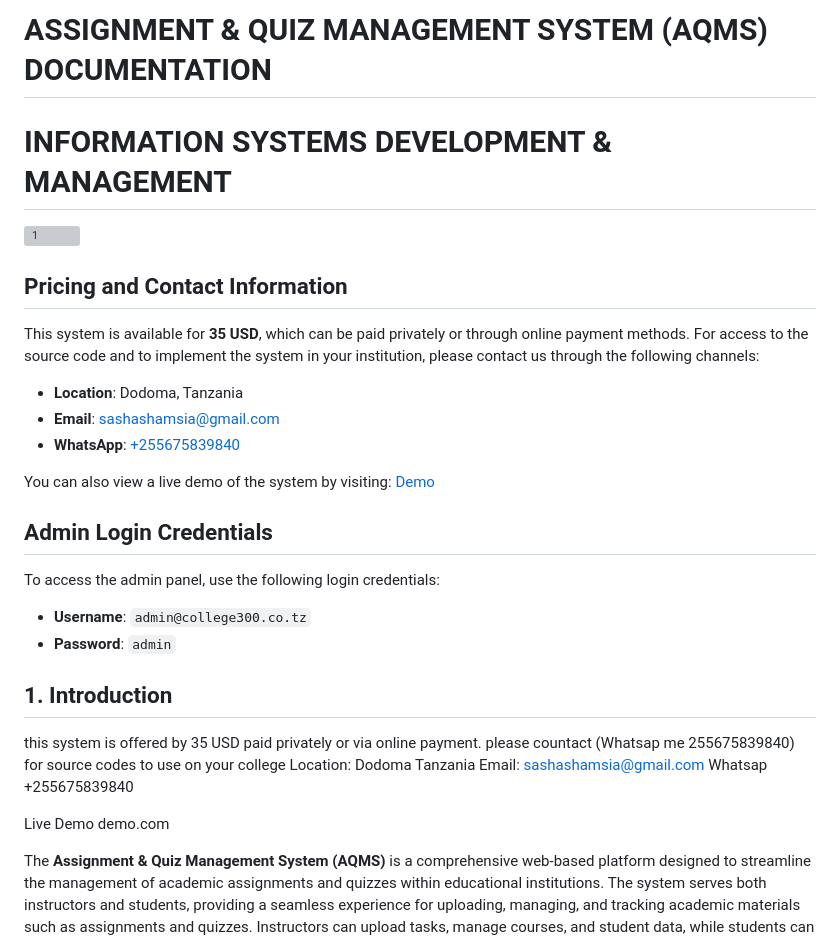
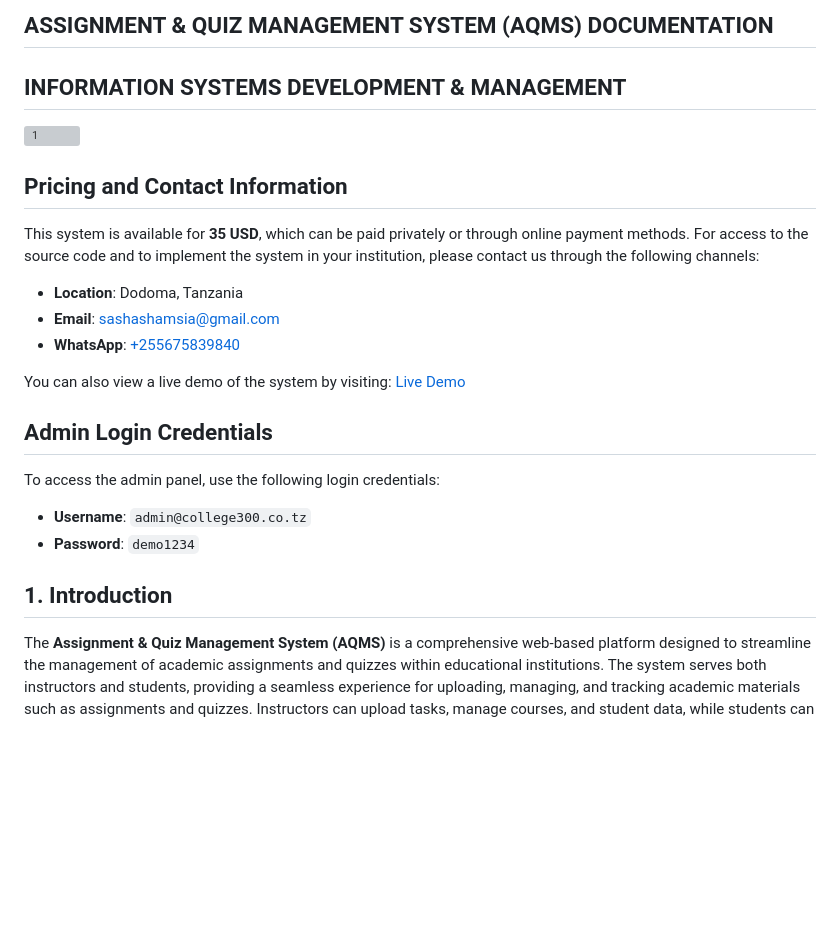
Before and after one commit to shamiraty/Assignment-Quiz-Management-System-AQMS-, a Markdown page: README.md, the part around the change. Drawn GitHub-style; blank space fills up the shorter version; grey boxes are pictures that could not be loaded.

```diff
--- a/README.md
+++ b/README.md
@@ -1,5 +1,5 @@
-# ASSIGNMENT & QUIZ MANAGEMENT SYSTEM (AQMS) DOCUMENTATION
-# INFORMATION SYSTEMS DEVELOPMENT & MANAGEMENT
+## **ASSIGNMENT & QUIZ MANAGEMENT SYSTEM (AQMS) DOCUMENTATION**
+## **INFORMATION SYSTEMS DEVELOPMENT & MANAGEMENT**
 ![1](https://github.com/user-attachments/assets/ff3f6bb8-257e-43cf-a127-08663ff4cb5b)
 
 ## Pricing and Contact Information
@@ -10,24 +10,17 @@ This system is available for **35 USD**, which can be paid privately or through
 - **Email**: [sashashamsia@gmail.com](mailto:sashashamsia@gmail.com)
 - **WhatsApp**: [+255675839840](https://wa.me/255675839840)
 
-You can also view a live demo of the system by visiting: [Demo](https://demo.com)
+You can also view a live demo of the system by visiting: [Live Demo](https://collegeforce.pythonanywhere.com/)
 
 ## Admin Login Credentials
 
 To access the admin panel, use the following login credentials:
 
 - **Username**: `admin@college300.co.tz`
-- **Password**: `admin`
+- **Password**: `demo1234`
 
 
 ## 1. Introduction
-
-this system is offered by 35 USD paid privately or via online payment.  please countact  (Whatsap me 255675839840) for source codes to use on your college
-Location: Dodoma Tanzania
-Email: sashashamsia@gmail.com
-Whatsap +255675839840
-
-Live Demo demo.com
 
 The **Assignment & Quiz Management System (AQMS)** is a comprehensive web-based platform designed to streamline the management of academic assignments and quizzes within educational institutions. The system serves both instructors and students, providing a seamless experience for uploading, managing, and tracking academic materials such as assignments and quizzes. Instructors can upload tasks, manage courses, and student data, while students can easily access materials, participate in group assignments, and track deadlines. The system ensures efficiency, fairness, and real-time analytics by automating manual processes that were previously prone to errors and inefficiency.
 
```
